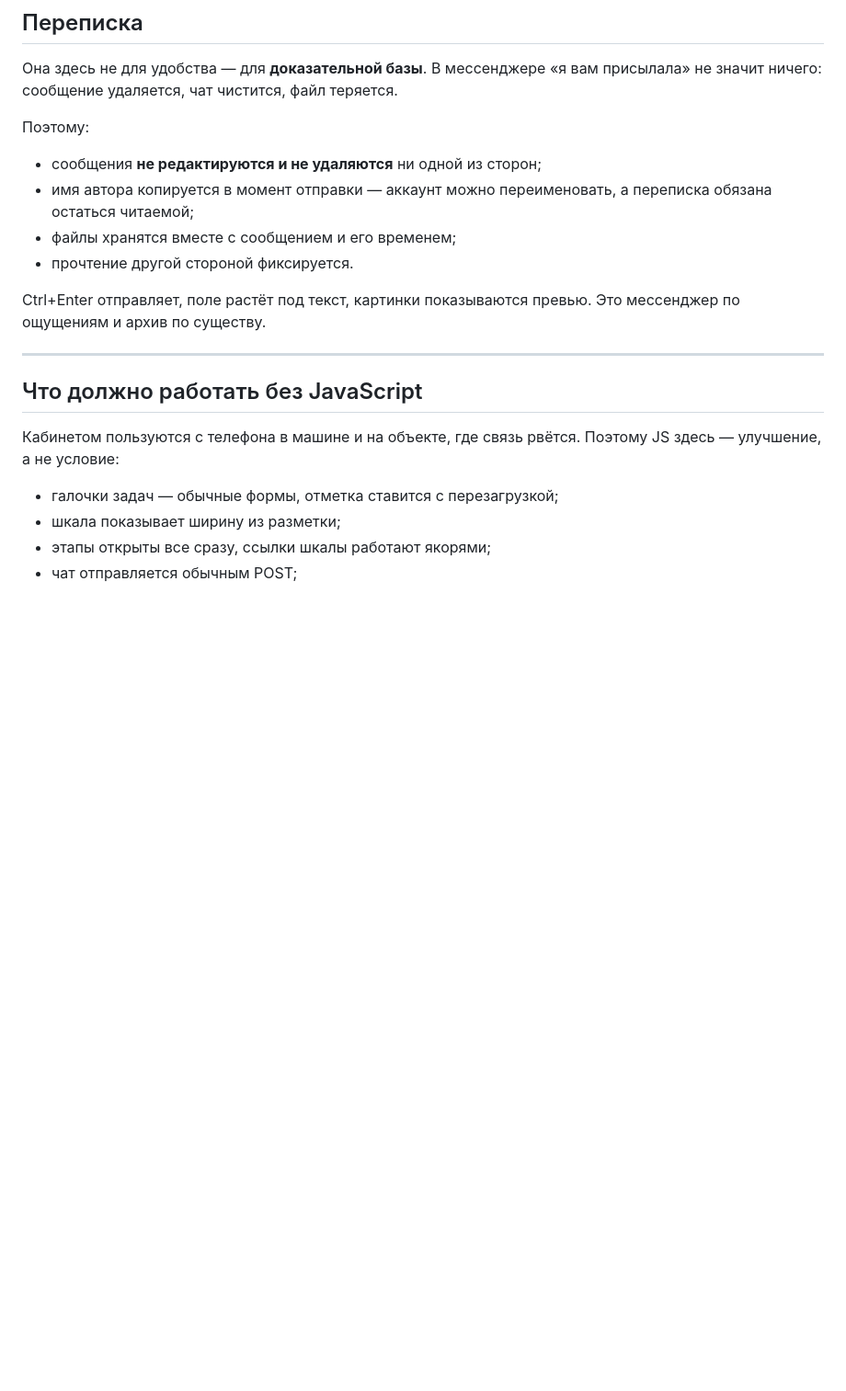
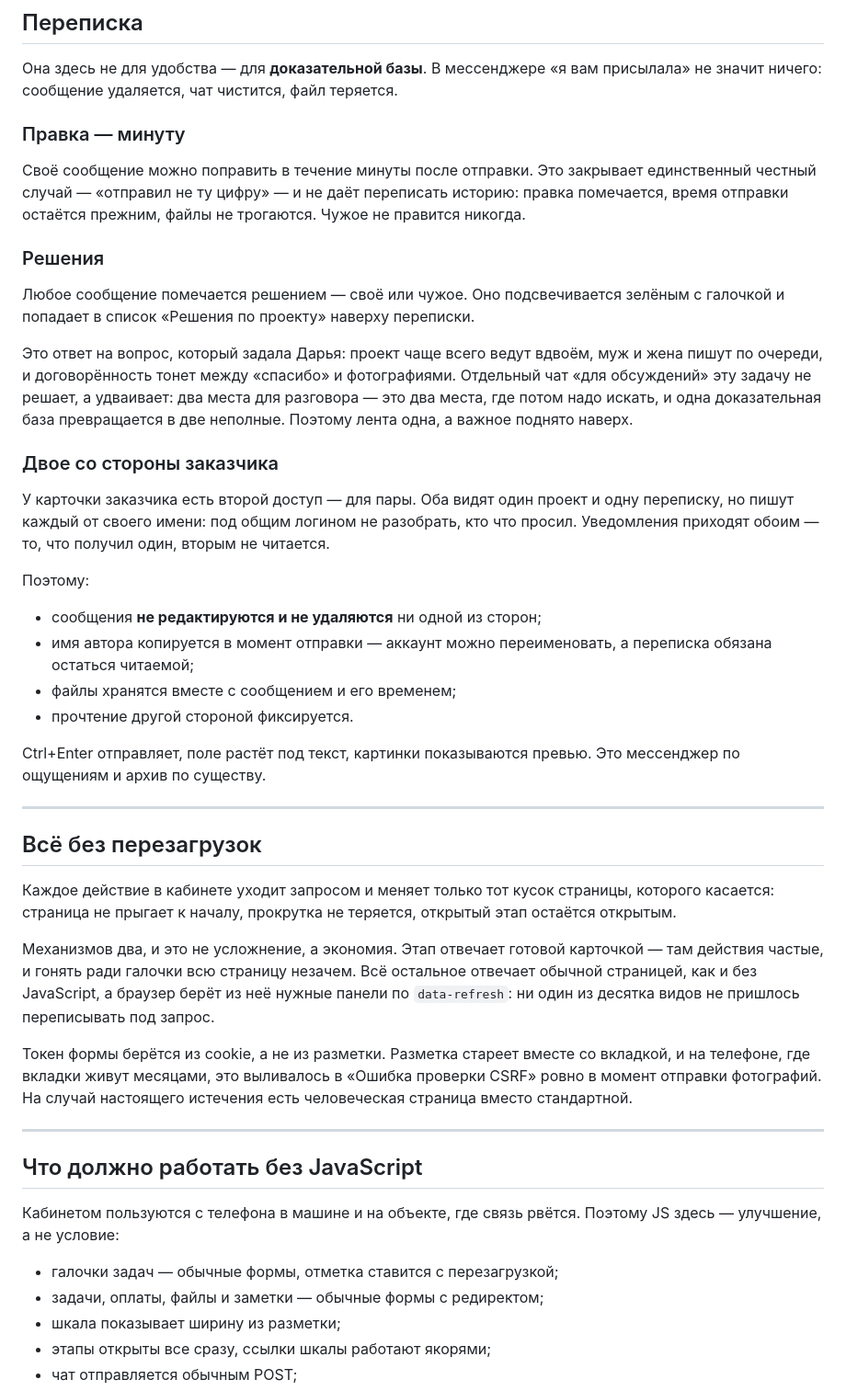
Before and after one commit to AntonSergeevich/architectural_system, a Markdown page: docs/09-кабинет.md, the part around one of its changes. Shown at 92% size. Drawn GitHub-style; blank space fills up the shorter version.

Commit message:
Документация: правка сообщений, решения, архив, асинхронность
Co-Authored-By: Claude Opus 5 <noreply@anthropic.com>
Claude-Session: https://claude.ai/code/session_01WLBc9pM9UDZYE8U96rt4Nm

```diff
--- a/docs/09-кабинет.md
+++ b/docs/09-кабинет.md
@@ -162,6 +174,33 @@
 «я вам присылала» не значит ничего: сообщение удаляется, чат чистится,
 файл теряется.
 
+### Правка — минуту
+
+Своё сообщение можно поправить в течение минуты после отправки. Это
+закрывает единственный честный случай — «отправил не ту цифру» —
+и не даёт переписать историю: правка помечается, время отправки остаётся
+прежним, файлы не трогаются. Чужое не правится никогда.
+
+### Решения
+
+Любое сообщение помечается решением — своё или чужое. Оно подсвечивается
+зелёным с галочкой и попадает в список «Решения по проекту» наверху
+переписки.
+
+Это ответ на вопрос, который задала Дарья: проект чаще всего ведут
+вдвоём, муж и жена пишут по очереди, и договорённость тонет между
+«спасибо» и фотографиями. Отдельный чат «для обсуждений» эту задачу
+не решает, а удваивает: два места для разговора — это два места, где
+потом надо искать, и одна доказательная база превращается в две
+неполные. Поэтому лента одна, а важное поднято наверх.
+
+### Двое со стороны заказчика
+
+У карточки заказчика есть второй доступ — для пары. Оба видят один
+проект и одну переписку, но пишут каждый от своего имени: под общим
+логином не разобрать, кто что просил. Уведомления приходят обоим —
+то, что получил один, вторым не читается.
+
 Поэтому:
 
 - сообщения **не редактируются и не удаляются** ни одной из сторон;
@@ -175,12 +214,32 @@ Ctrl+Enter отправляет, поле растёт под текст, кар
 
 ---
 
+## Всё без перезагрузок
+
+Каждое действие в кабинете уходит запросом и меняет только тот кусок
+страницы, которого касается: страница не прыгает к началу, прокрутка
+не теряется, открытый этап остаётся открытым.
+
+Механизмов два, и это не усложнение, а экономия. Этап отвечает готовой
+карточкой — там действия частые, и гонять ради галочки всю страницу
+незачем. Всё остальное отвечает обычной страницей, как и без JavaScript,
+а браузер берёт из неё нужные панели по `data-refresh`: ни один
+из десятка видов не пришлось переписывать под запрос.
+
+Токен формы берётся из cookie, а не из разметки. Разметка стареет вместе
+со вкладкой, и на телефоне, где вкладки живут месяцами, это выливалось
+в «Ошибка проверки CSRF» ровно в момент отправки фотографий. На случай
+настоящего истечения есть человеческая страница вместо стандартной.
+
+---
+
 ## Что должно работать без JavaScript
 
 Кабинетом пользуются с телефона в машине и на объекте, где связь рвётся.
 Поэтому JS здесь — улучшение, а не условие:
 
 - галочки задач — обычные формы, отметка ставится с перезагрузкой;
+- задачи, оплаты, файлы и заметки — обычные формы с редиректом;
 - шкала показывает ширину из разметки;
 - этапы открыты все сразу, ссылки шкалы работают якорями;
 - чат отправляется обычным POST;
```
Also changed, not shown: other parts of docs/09-кабинет.md (+12 -0 lines).
